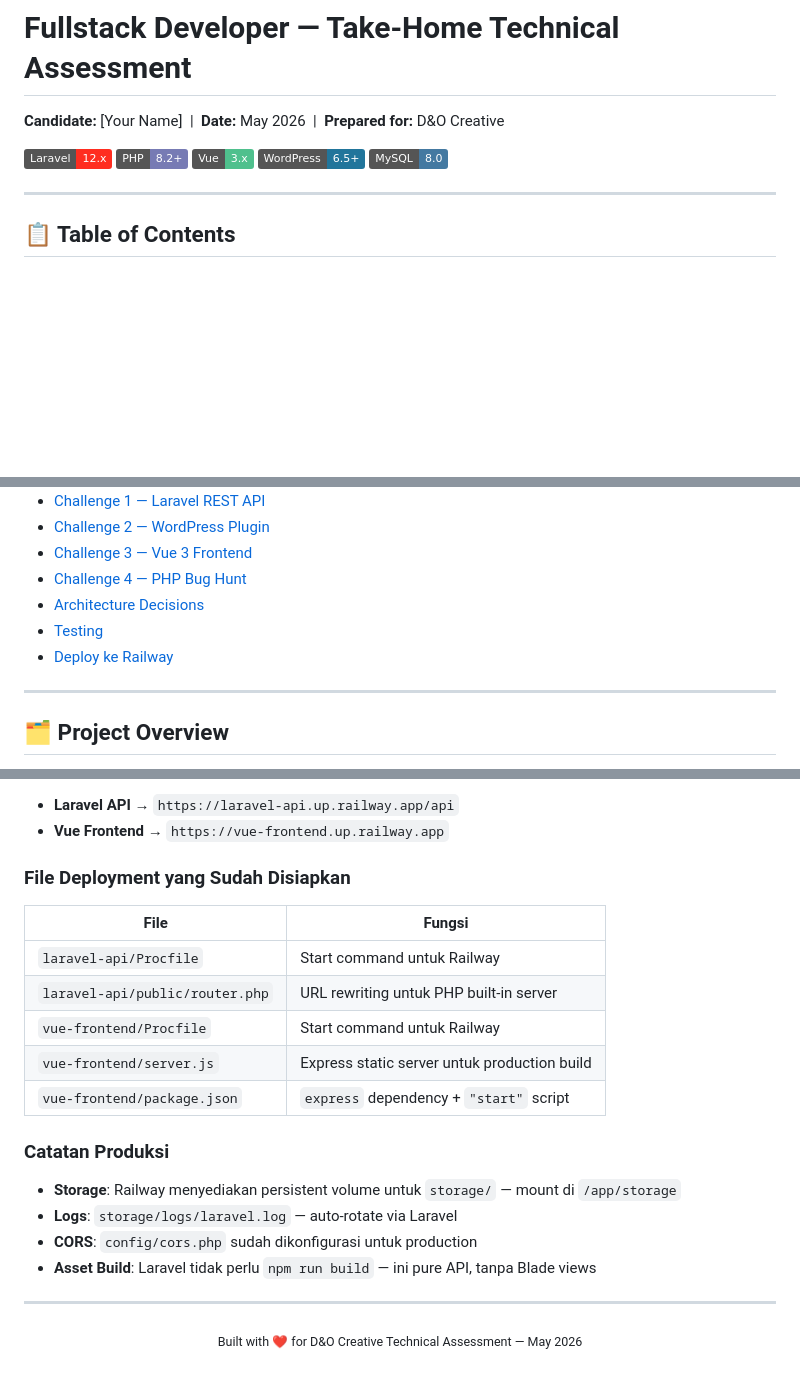
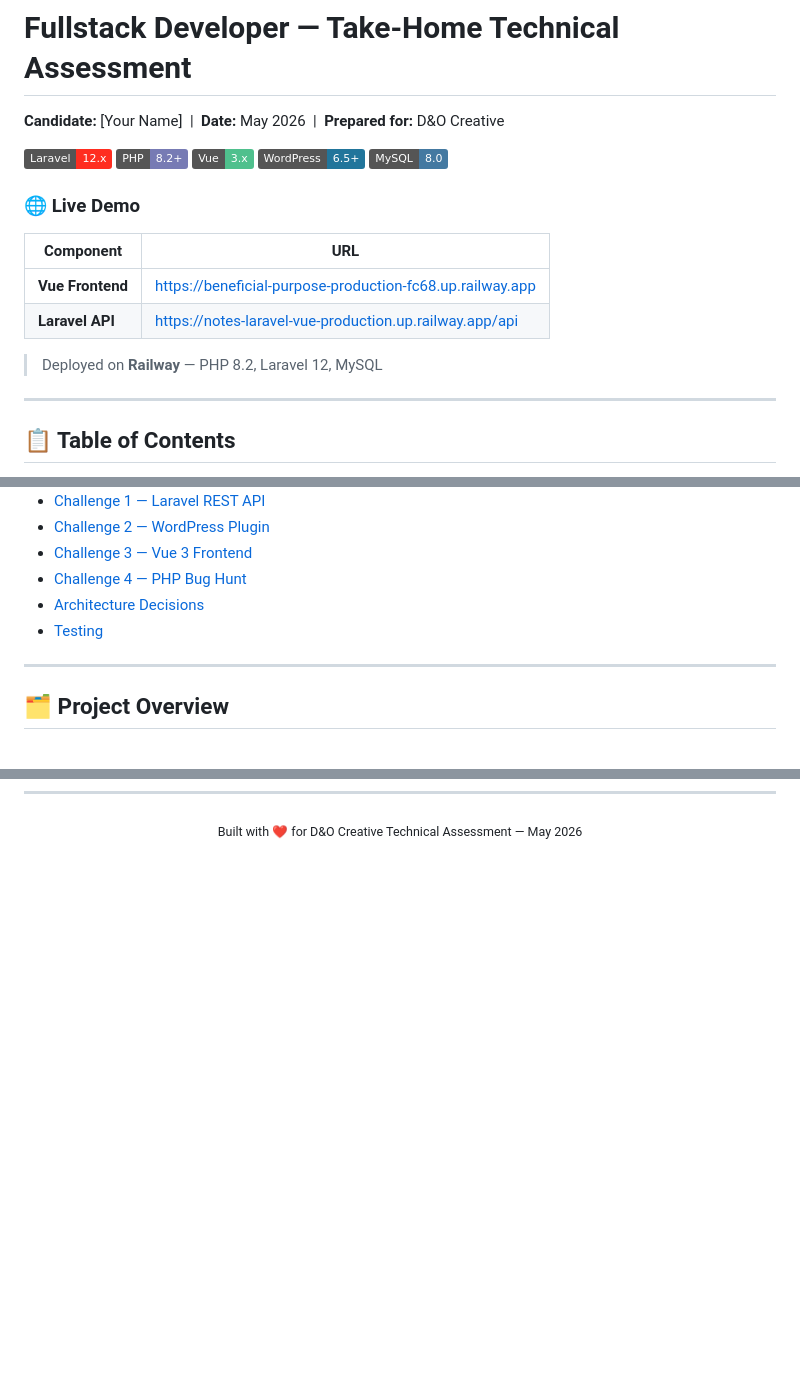
Before and after one commit to putrairawan992/notes-laravel-vue, a Markdown page: README.md, 3 parts joined by grey strips. Rendered like a GitHub page; badges without logos; blank space fills up the shorter version.

Commit message:
update readme root & add url service and fe

```diff
--- a/README.md
+++ b/README.md
@@ -7,6 +7,15 @@
 ![Vue](https://img.shields.io/badge/Vue-3.x-4FC08D?logo=vuedotjs)
 ![WordPress](https://img.shields.io/badge/WordPress-6.5+-21759B?logo=wordpress)
 ![MySQL](https://img.shields.io/badge/MySQL-8.0-4479A1?logo=mysql)
+
+### 🌐 Live Demo
+
+| Component | URL |
+|-----------|-----|
+| **Vue Frontend** | [https://beneficial-purpose-production-fc68.up.railway.app](https://beneficial-purpose-production-fc68.up.railway.app) |
+| **Laravel API** | [https://notes-laravel-vue-production.up.railway.app/api](https://notes-laravel-vue-production.up.railway.app/api) |
+
+> Deployed on **Railway** — PHP 8.2, Laravel 12, MySQL
 
 ---
 
@@ -21,7 +30,6 @@
 - [Challenge 4 — PHP Bug Hunt](#challenge-4--php-bug-hunt-bonus)
 - [Architecture Decisions](#-architecture-decisions)
 - [Testing](#-testing)
-- [Deploy ke Railway](#-deploy-ke-railway)
 
 ---
 
@@ -438,23 +355 @@ railway open
-- **Laravel API** → `https://laravel-api.up.railway.app/api`
-- **Vue Frontend** → `https://vue-frontend.up.railway.app`
-
-### File Deployment yang Sudah Disiapkan
-
-| File | Fungsi |
-|------|--------|
-| `laravel-api/Procfile` | Start command untuk Railway |
-| `laravel-api/public/router.php` | URL rewriting untuk PHP built-in server |
-| `vue-frontend/Procfile` | Start command untuk Railway |
-| `vue-frontend/server.js` | Express static server untuk production build |
-| `vue-frontend/package.json` | `express` dependency + `"start"` script |
-
-### Catatan Produksi
-
-- **Storage**: Railway menyediakan persistent volume untuk `storage/` — mount di `/app/storage`
-- **Logs**: `storage/logs/laravel.log` — auto-rotate via Laravel
-- **CORS**: `config/cors.php` sudah dikonfigurasi untuk production
-- **Asset Build**: Laravel tidak perlu `npm run build` — ini pure API, tanpa Blade views
-
----
-
 <p align="center"><sub>Built with ❤️ for D&O Creative Technical Assessment — May 2026</sub></p>
```
Also changed, not shown: other parts of README.md (+0 -91 lines).
